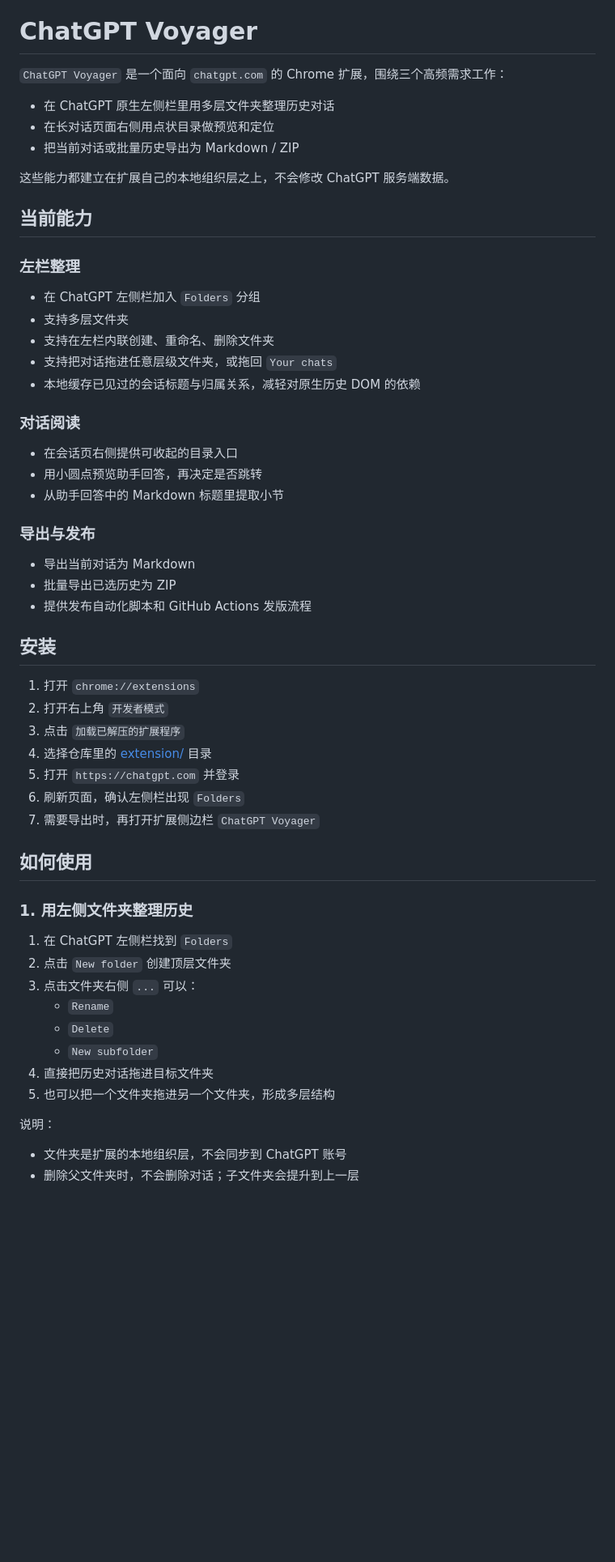
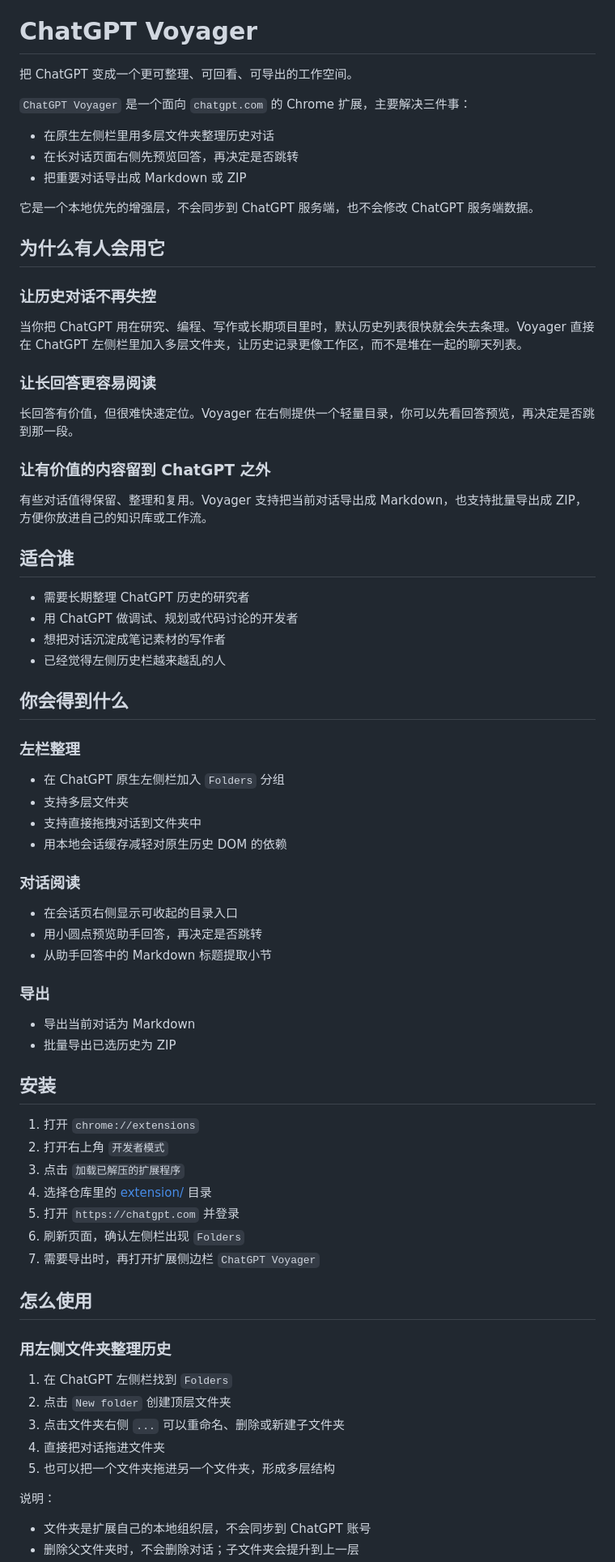
Before and after one commit to hiuxia/chatgpt-conversation-archive, a Markdown page: README.zh-CN.md, the part around one of its changes. Shown at 81% size. GitHub-like rendering; blank space fills up the shorter version.

Commit message:
docs: rewrite README as a product landing page

```diff
--- a/README.zh-CN.md
+++ b/README.zh-CN.md
@@ -2,35 +2,56 @@
 
 # ChatGPT Voyager
 
-`ChatGPT Voyager` 是一个面向 `chatgpt.com` 的 Chrome 扩展，围绕三个高频需求工作：
+把 ChatGPT 变成一个更可整理、可回看、可导出的工作空间。
 
-- 在 ChatGPT 原生左侧栏里用多层文件夹整理历史对话
-- 在长对话页面右侧用点状目录做预览和定位
-- 把当前对话或批量历史导出为 Markdown / ZIP
+`ChatGPT Voyager` 是一个面向 `chatgpt.com` 的 Chrome 扩展，主要解决三件事：
 
-这些能力都建立在扩展自己的本地组织层之上，不会修改 ChatGPT 服务端数据。
+- 在原生左侧栏里用多层文件夹整理历史对话
+- 在长对话页面右侧先预览回答，再决定是否跳转
+- 把重要对话导出成 Markdown 或 ZIP
 
-## 当前能力
+它是一个本地优先的增强层，不会同步到 ChatGPT 服务端，也不会修改 ChatGPT 服务端数据。
+
+## 为什么有人会用它
+
+### 让历史对话不再失控
+
+当你把 ChatGPT 用在研究、编程、写作或长期项目里时，默认历史列表很快就会失去条理。Voyager 直接在 ChatGPT 左侧栏里加入多层文件夹，让历史记录更像工作区，而不是堆在一起的聊天列表。
+
+### 让长回答更容易阅读
+
+长回答有价值，但很难快速定位。Voyager 在右侧提供一个轻量目录，你可以先看回答预览，再决定是否跳到那一段。
+
+### 让有价值的内容留到 ChatGPT 之外
+
+有些对话值得保留、整理和复用。Voyager 支持把当前对话导出成 Markdown，也支持批量导出成 ZIP，方便你放进自己的知识库或工作流。
+
+## 适合谁
+
+- 需要长期整理 ChatGPT 历史的研究者
+- 用 ChatGPT 做调试、规划或代码讨论的开发者
+- 想把对话沉淀成笔记素材的写作者
+- 已经觉得左侧历史栏越来越乱的人
+
+## 你会得到什么
 
 ### 左栏整理
 
-- 在 ChatGPT 左侧栏加入 `Folders` 分组
+- 在 ChatGPT 原生左侧栏加入 `Folders` 分组
 - 支持多层文件夹
-- 支持在左栏内联创建、重命名、删除文件夹
-- 支持把对话拖进任意层级文件夹，或拖回 `Your chats`
-- 本地缓存已见过的会话标题与归属关系，减轻对原生历史 DOM 的依赖
+- 支持直接拖拽对话到文件夹中
+- 用本地会话缓存减轻对原生历史 DOM 的依赖
 
 ### 对话阅读
 
-- 在会话页右侧提供可收起的目录入口
+- 在会话页右侧显示可收起的目录入口
 - 用小圆点预览助手回答，再决定是否跳转
-- 从助手回答中的 Markdown 标题里提取小节
+- 从助手回答中的 Markdown 标题提取小节
 
-### 导出与发布
+### 导出
 
 - 导出当前对话为 Markdown
 - 批量导出已选历史为 ZIP
-- 提供发布自动化脚本和 GitHub Actions 发版流程
 
 ## 安装
 
@@ -42,20 +63,17 @@
 6. 刷新页面，确认左侧栏出现 `Folders`
 7. 需要导出时，再打开扩展侧边栏 `ChatGPT Voyager`
 
-## 如何使用
+## 怎么使用
 
-### 1. 用左侧文件夹整理历史
+### 用左侧文件夹整理历史
 
 1. 在 ChatGPT 左侧栏找到 `Folders`
 2. 点击 `New folder` 创建顶层文件夹
-3. 点击文件夹右侧 `...` 可以：
-   - `Rename`
-   - `Delete`
-   - `New subfolder`
-4. 直接把历史对话拖进目标文件夹
+3. 点击文件夹右侧 `...` 可以重命名、删除或新建子文件夹
+4. 直接把对话拖进文件夹
 5. 也可以把一个文件夹拖进另一个文件夹，形成多层结构
 
 说明：
 
-- 文件夹是扩展的本地组织层，不会同步到 ChatGPT 账号
+- 文件夹是扩展自己的本地组织层，不会同步到 ChatGPT 账号
 - 删除父文件夹时，不会删除对话；子文件夹会提升到上一层
```
Also changed, not shown: other parts of README.zh-CN.md (+15 -42 lines), README.md (+52 -64 lines).
